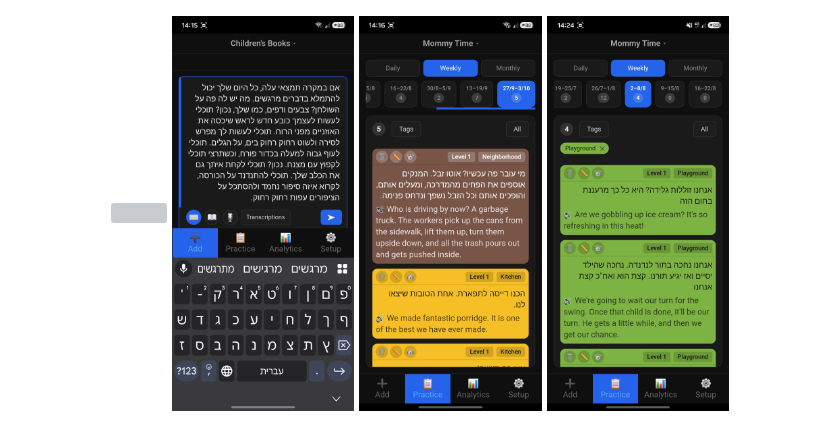
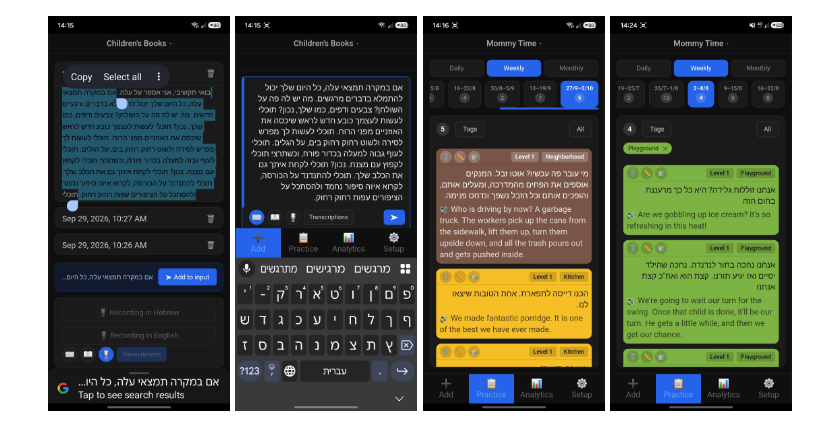
Before and after one commit to RotemHonPauker/EnglishTutor, a Markdown page: README.md, the part around the change. Rendered like a GitHub page; grey boxes are pictures that could not be loaded.

Commit message:
edit screenshots

```diff
--- a/README.md
+++ b/README.md
@@ -50,7 +50,7 @@ Fraza is built for learners who already have a basic grasp of a language, helpin
   <img src="screenshots/Screenshot_add_recording.jpg" width="23%" />
 </p>
 <p align="center">
-  <img src="screenshots/Screenshot_add_trasncript.jpg" width="23%" />
+  <img src="screenshots/Screenshot_add_transcript.jpg" width="23%" />
   <img src="screenshots/Screenshot_add_type.jpg" width="23%" />
   <img src="screenshots/Screenshot_practice_cards.jpg" width="23%" />
   <img src="screenshots/Screenshot_practice_filter.jpg" width="23%" />
```
